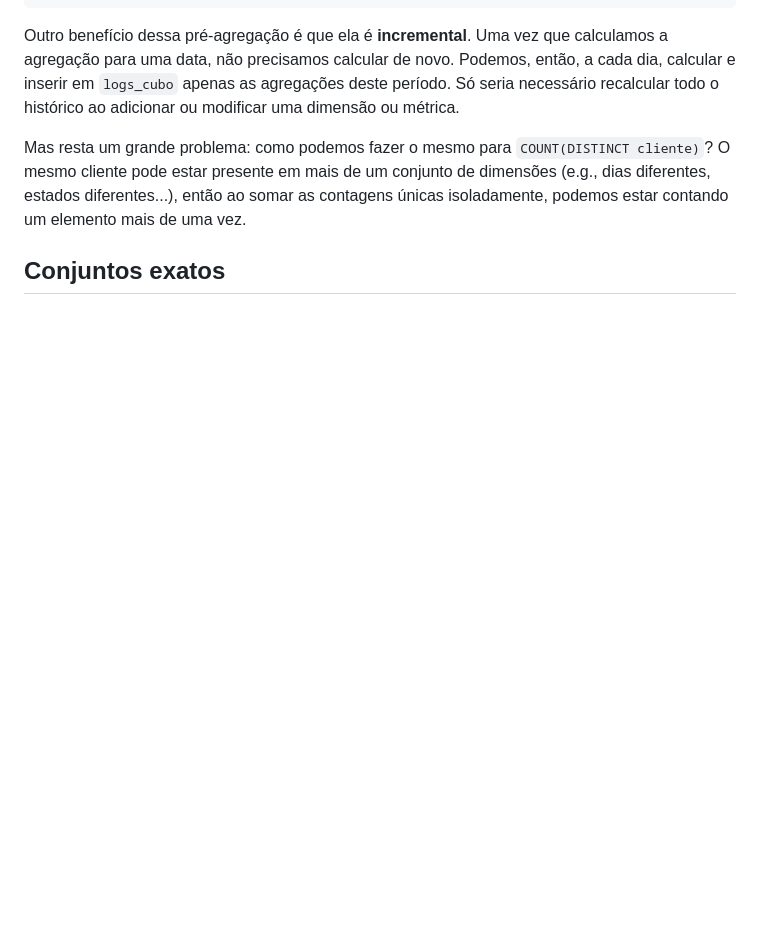
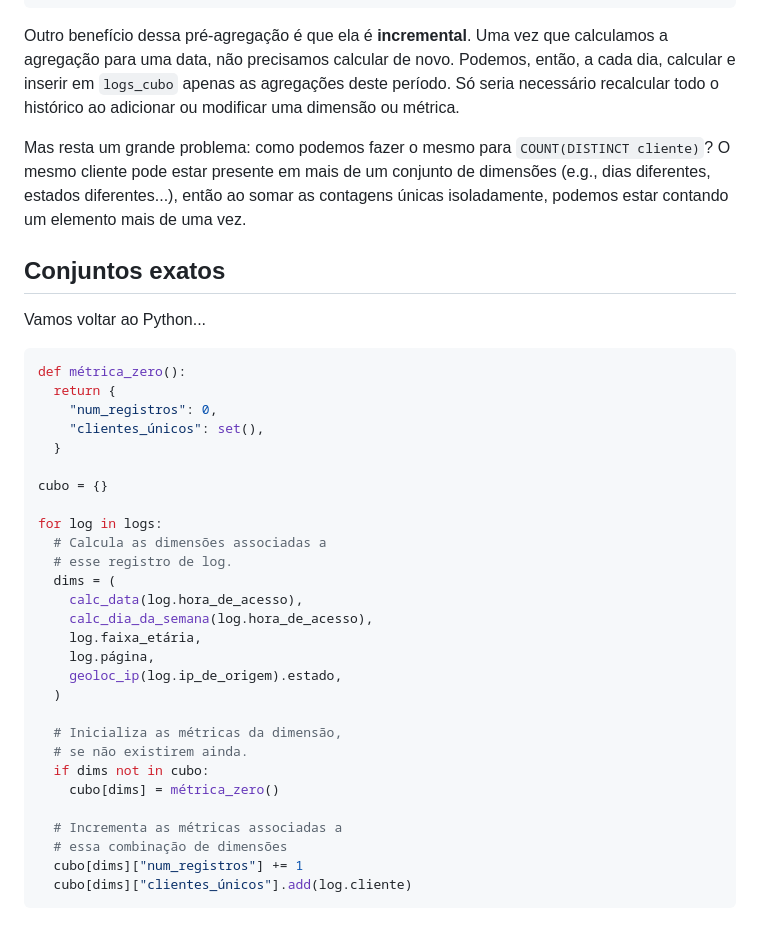
Before and after one commit to brunokim/brunokim.github.io, a Markdown page: drafts/hll.md, the part around the change. Rendered like a GitHub page; blank space fills up the shorter version.

````diff
--- a/drafts/hll.md
+++ b/drafts/hll.md
@@ -335,3 +335,36 @@ isoladamente, podemos estar contando
 um elemento mais de uma vez.
 
 ## Conjuntos exatos
+
+Vamos voltar ao Python...
+
+```py
+def métrica_zero():
+  return {
+    "num_registros": 0,
+    "clientes_únicos": set(),
+  }
+
+cubo = {}
+
+for log in logs:
+  # Calcula as dimensões associadas a
+  # esse registro de log.
+  dims = (
+    calc_data(log.hora_de_acesso),
+    calc_dia_da_semana(log.hora_de_acesso),
+    log.faixa_etária,
+    log.página,
+    geoloc_ip(log.ip_de_origem).estado,
+  )
+
+  # Inicializa as métricas da dimensão,
+  # se não existirem ainda.
+  if dims not in cubo:
+    cubo[dims] = métrica_zero()
+
+  # Incrementa as métricas associadas a
+  # essa combinação de dimensões
+  cubo[dims]["num_registros"] += 1
+  cubo[dims]["clientes_únicos"].add(log.cliente)
+```
````
